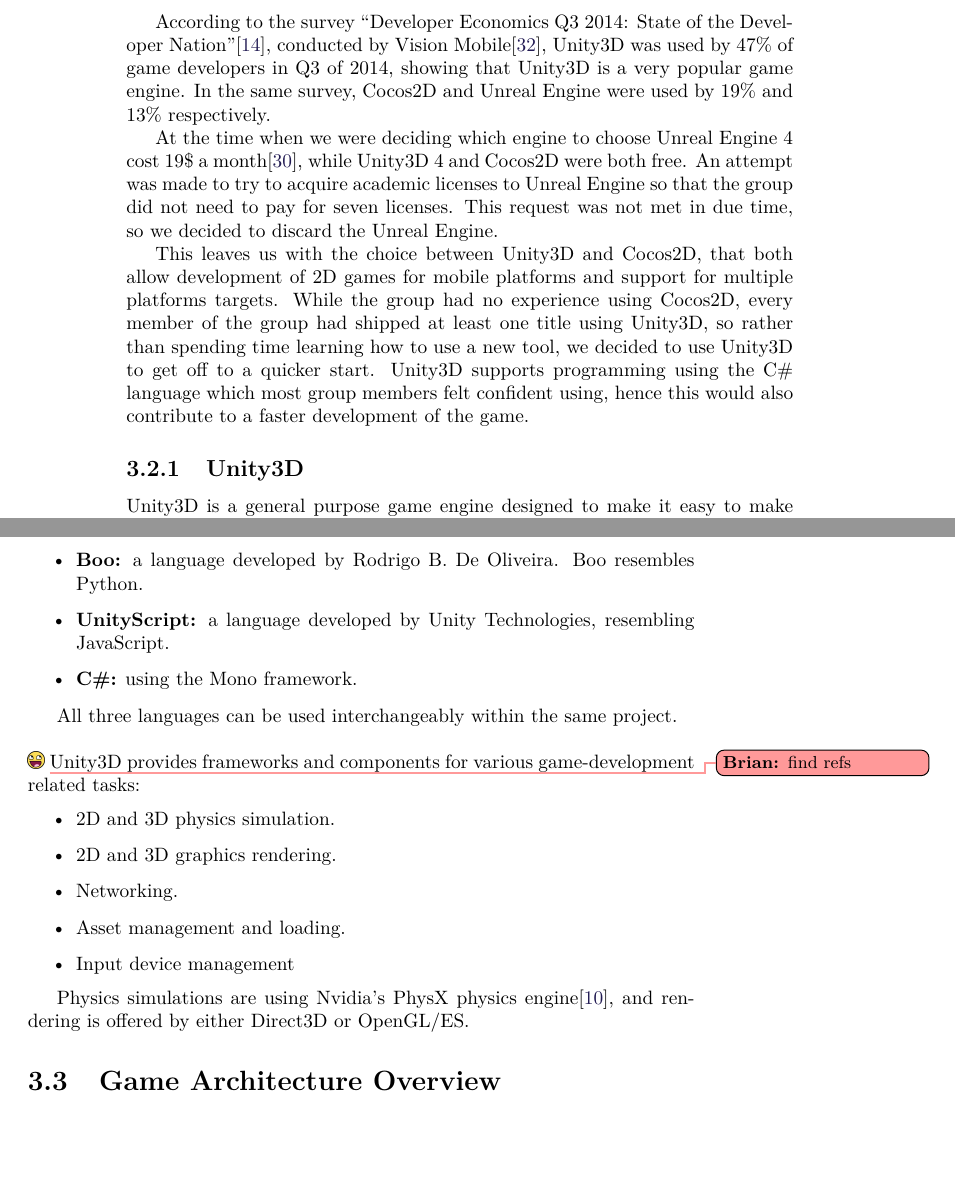
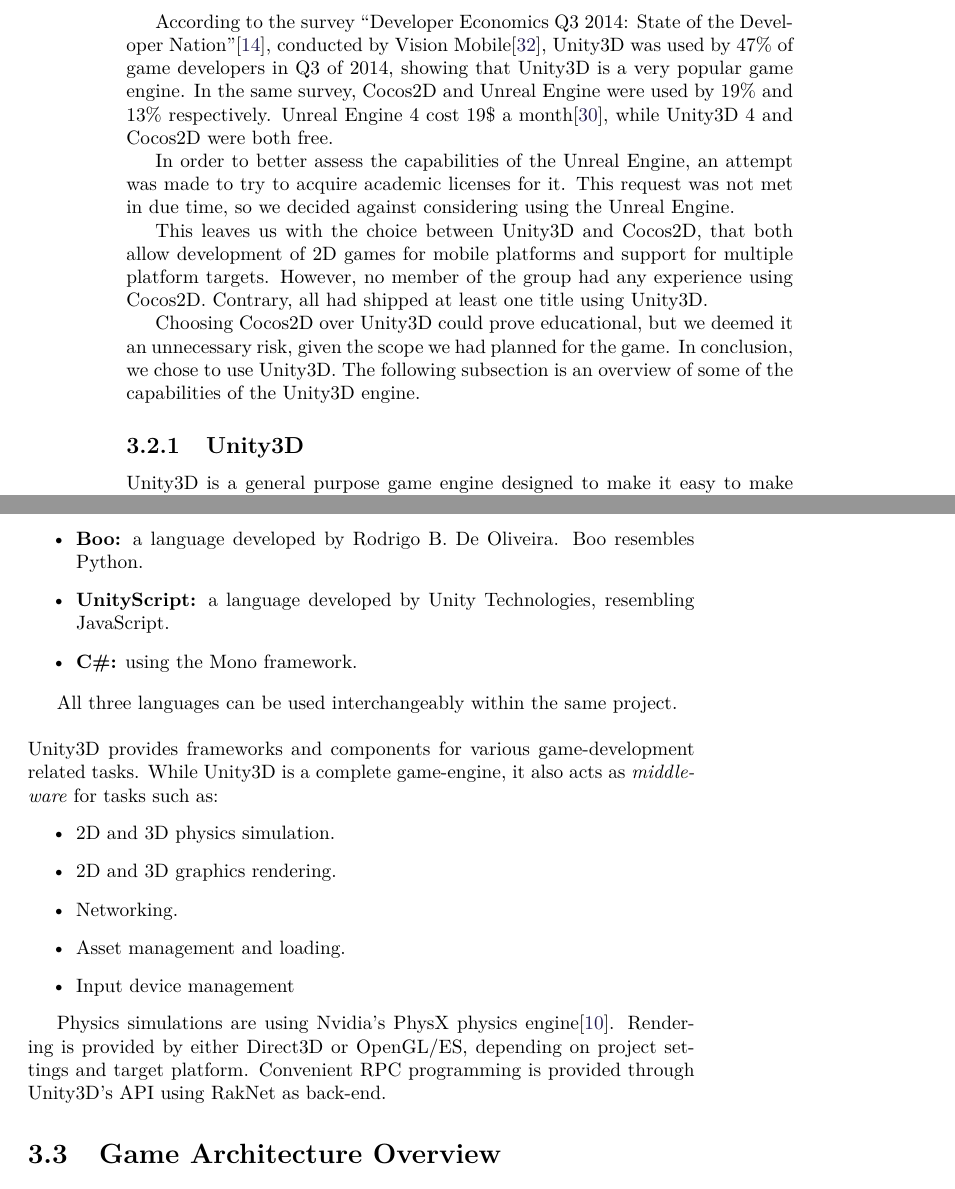
Before and after one commit to Bendername/sp802f15Report, a LaTeX thesis (Main.tex, which reads sections/modules/platform/platform.tex): two parts of pages 35 and 36 of 96, joined at a grey line, cut so that both start at the same text, the shorter picture padded with empty space. Compiled offline with pdfLaTeX.

Commit message:
fixes and todos

```diff
--- a/sections/modules/platform/platform.tex
+++ b/sections/modules/platform/platform.tex
@@ -27,16 +27,18 @@
 
 According to the survey ``Developer Economics Q3 2014: State of the Developer Nation''\cite{visionmobile-survey}, conducted by Vision Mobile\cite{visionmobile}, Unity3D was used by 47\% of game developers in Q3 of 2014, showing that Unity3D is a very popular game engine.
 In the same survey, Cocos2D and Unreal Engine were used by 19\% and 13\% respectively.
+Unreal Engine 4 cost 19\$ a month\cite{unrealFree}, while Unity3D 4 and Cocos2D were both free.
 
-At the time when we were deciding which engine to choose Unreal Engine 4 cost 19\$ a month\cite{unrealFree}, while Unity3D 4 and Cocos2D were both free.
-An attempt was made to try to acquire academic licenses to Unreal Engine so that the group did not need to pay for seven licenses.
-This request was not met in due time, so we decided to discard the Unreal Engine.
+In order to better assess the capabilities of the Unreal Engine, an attempt was made to try to acquire academic licenses for it.
+This request was not met in due time, so we decided against considering using the Unreal Engine.
 
-This leaves us with the choice between Unity3D and Cocos2D, that both allow development of 2D games for mobile platforms and support for multiple platforms targets.
-While the group had no experience using Cocos2D, every member of the group had shipped at least one title using Unity3D, so rather than spending time learning how to use a new tool, we decided to use Unity3D to get off to a quicker start.
-Unity3D supports programming using the C\# language which most group members felt confident using, hence this would also contribute to a faster development of the game.
+This leaves us with the choice between Unity3D and Cocos2D, that both allow development of 2D games for mobile platforms and support for multiple platform targets.
+However, no member of the group had any experience using Cocos2D.
+Contrary, all had shipped at least one title using Unity3D.
 
-% rød tråd til subsection Unity
+Choosing Cocos2D over Unity3D could prove educational, but we deemed it an unnecessary risk, given the scope we had planned for the game.
+In conclusion, we chose to use Unity3D. The following subsection is an overview of some of the capabilities of the Unity3D engine.
+
 \subsection{Unity3D}
 Unity3D is a general purpose game engine designed to make it easy to make games
 of many different genres. Unity3D consists of a built-in editor, making it
@@ -68,9 +70,8 @@
 All three languages can be used interchangeably within the same project.
 \\
 \\
-\todobrian{find refs}
 Unity3D provides frameworks and components for various game-development related
-tasks:
+tasks. While Unity3D is a complete game-engine, it also acts as \textit{middleware} for tasks such as:
 \begin{itemize}
     \item 2D and 3D physics simulation.
     \item 2D and 3D graphics rendering.
@@ -79,10 +80,8 @@
     \item Input device management
 \end{itemize}
 
-Physics simulations are using Nvidia's PhysX physics engine\cite{unityengineoverview}, and rendering is
-offered by either Direct3D or OpenGL/ES.
-% What is unity
-% What can it do for us
-% architecture diagram
+Physics simulations are using Nvidia's PhysX physics engine\cite{unityengineoverview}. Rendering is
+provided by either Direct3D or OpenGL/ES, depending on project settings and target platform.
+Convenient RPC programming is provided through Unity3D's API using RakNet as back-end.
 
 \input{sections/modules/platform/gamearchitecture}
```
Also changed, not shown: sections/modules/platform/platform.tex (2 more changed lines).
